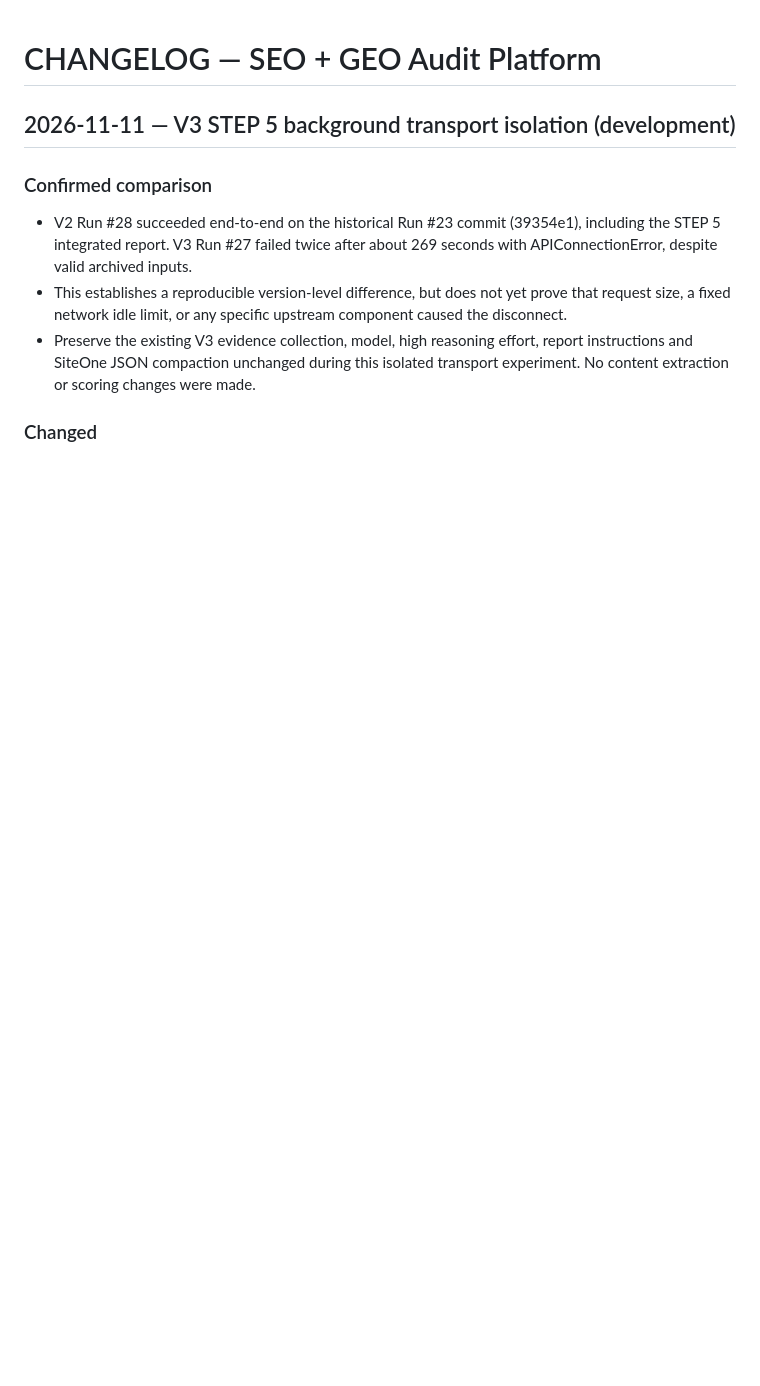
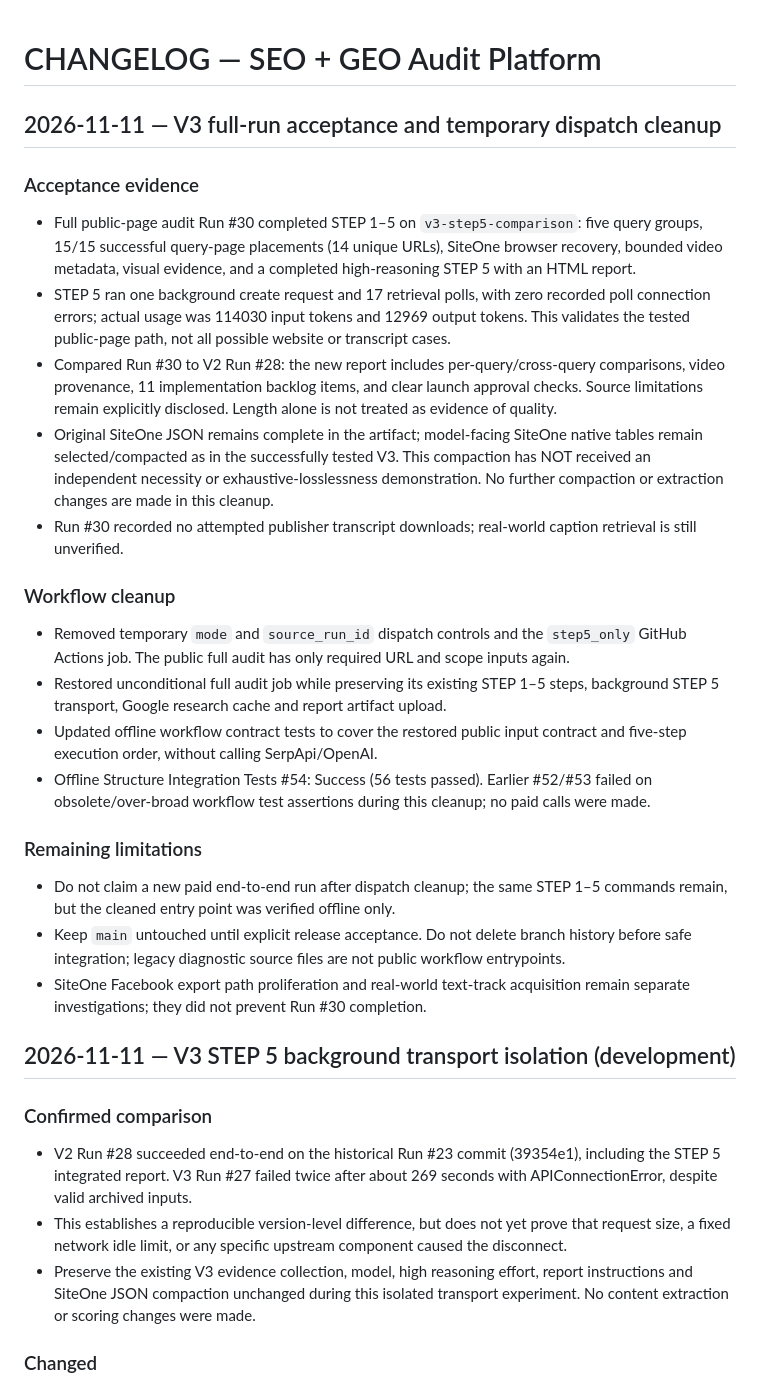
Before and after one commit to tbq1637-glitch/SEO-GEO-audit-platform, a Markdown page: CHANGELOG.md, the part around the change. Rendered like a GitHub page; blank space fills up the shorter version.

Commit message:
docs: record V3 full-run acceptance and URL-scope workflow cleanup

```diff
--- a/CHANGELOG.md
+++ b/CHANGELOG.md
@@ -1,4 +1,24 @@
 # CHANGELOG — SEO + GEO Audit Platform
+
+## 2026-11-11 — V3 full-run acceptance and temporary dispatch cleanup
+
+### Acceptance evidence
+- Full public-page audit Run #30 completed STEP 1–5 on `v3-step5-comparison`: five query groups, 15/15 successful query-page placements (14 unique URLs), SiteOne browser recovery, bounded video metadata, visual evidence, and a completed high-reasoning STEP 5 with an HTML report.
+- STEP 5 ran one background create request and 17 retrieval polls, with zero recorded poll connection errors; actual usage was 114030 input tokens and 12969 output tokens. This validates the tested public-page path, not all possible website or transcript cases.
+- Compared Run #30 to V2 Run #28: the new report includes per-query/cross-query comparisons, video provenance, 11 implementation backlog items, and clear launch approval checks. Source limitations remain explicitly disclosed. Length alone is not treated as evidence of quality.
+- Original SiteOne JSON remains complete in the artifact; model-facing SiteOne native tables remain selected/compacted as in the successfully tested V3. This compaction has NOT received an independent necessity or exhaustive-losslessness demonstration. No further compaction or extraction changes are made in this cleanup.
+- Run #30 recorded no attempted publisher transcript downloads; real-world caption retrieval is still unverified.
+
+### Workflow cleanup
+- Removed temporary `mode` and `source_run_id` dispatch controls and the `step5_only` GitHub Actions job. The public full audit has only required URL and scope inputs again.
+- Restored unconditional full audit job while preserving its existing STEP 1–5 steps, background STEP 5 transport, Google research cache and report artifact upload.
+- Updated offline workflow contract tests to cover the restored public input contract and five-step execution order, without calling SerpApi/OpenAI.
+- Offline Structure Integration Tests #54: Success (56 tests passed). Earlier #52/#53 failed on obsolete/over-broad workflow test assertions during this cleanup; no paid calls were made.
+
+### Remaining limitations
+- Do not claim a new paid end-to-end run after dispatch cleanup; the same STEP 1–5 commands remain, but the cleaned entry point was verified offline only.
+- Keep `main` untouched until explicit release acceptance. Do not delete branch history before safe integration; legacy diagnostic source files are not public workflow entrypoints.
+- SiteOne Facebook export path proliferation and real-world text-track acquisition remain separate investigations; they did not prevent Run #30 completion.
 
 ## 2026-11-11 — V3 STEP 5 background transport isolation (development)
 
```
